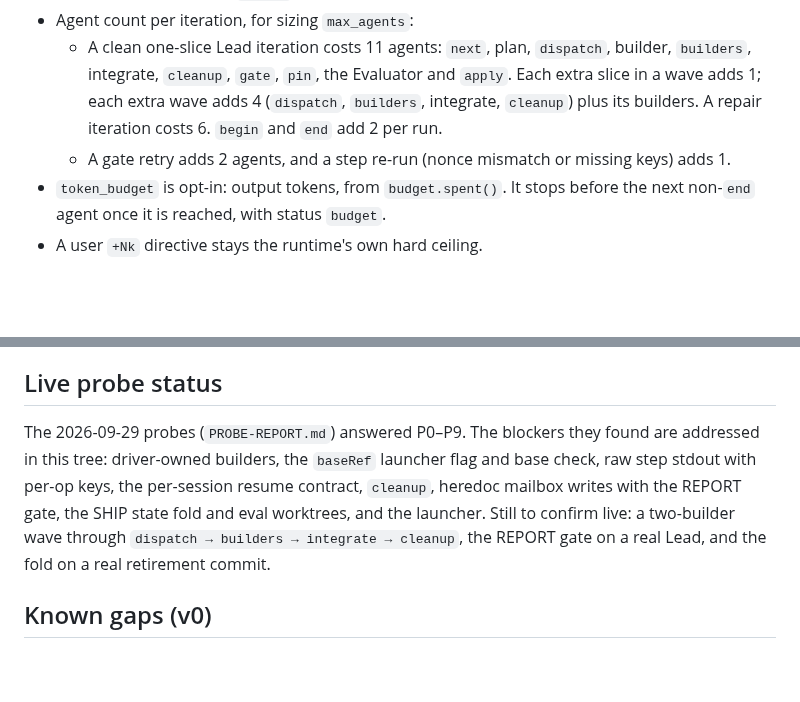
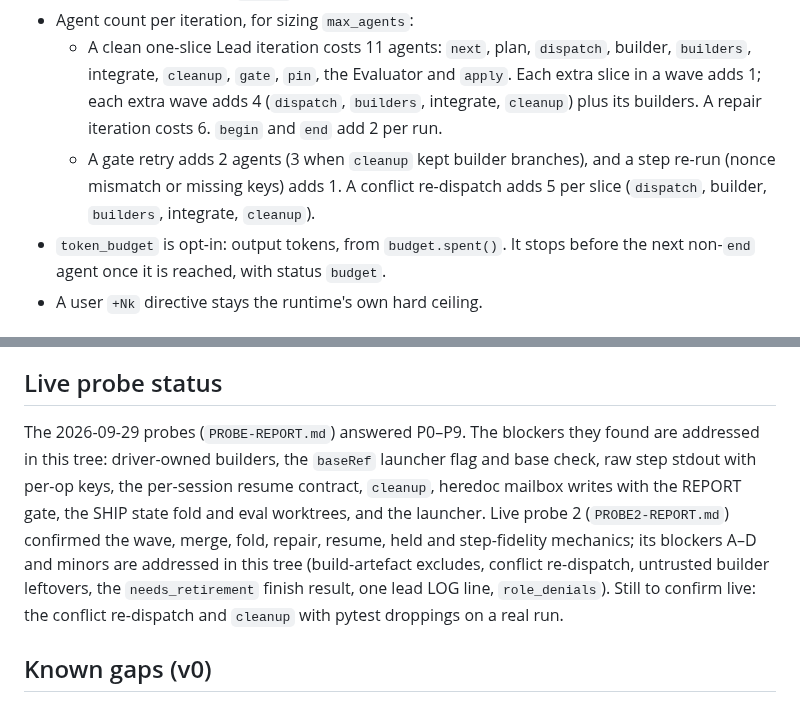
Before and after one commit to albiol2004/trio-agent-loop, a Markdown page: native/README.md, 2 parts joined by grey strips. Drawn GitHub-style; blank space fills up the shorter version.

Commit message:
native README: agent counts for conflict re-dispatch; live probe 2 status
Co-Authored-By: Claude Fable 5.1 <noreply@anthropic.com>

```diff
--- a/native/README.md
+++ b/native/README.md
@@ -95,7 +95,7 @@ By default there is **no agent cap and no usage budget** (user decision, 2026-09
 - `max_agents` is opt-in and enforced by the script only when passed. Every `agent()` call counts, including step agents and builders. One agent is reserved for `end`, so the lock is released. On exhaustion the status is `budget`, and the state is resumable.
 - Agent count per iteration, for sizing `max_agents`:
   - A clean one-slice Lead iteration costs 11 agents: `next`, plan, `dispatch`, builder, `builders`, integrate, `cleanup`, `gate`, `pin`, the Evaluator and `apply`. Each extra slice in a wave adds 1; each extra wave adds 4 (`dispatch`, `builders`, integrate, `cleanup`) plus its builders. A repair iteration costs 6. `begin` and `end` add 2 per run.
-  - A gate retry adds 2 agents, and a step re-run (nonce mismatch or missing keys) adds 1.
+  - A gate retry adds 2 agents (3 when `cleanup` kept builder branches), and a step re-run (nonce mismatch or missing keys) adds 1. A conflict re-dispatch adds 5 per slice (`dispatch`, builder, `builders`, integrate, `cleanup`).
 - `token_budget` is opt-in: output tokens, from `budget.spent()`. It stops before the next non-`end` agent once it is reached, with status `budget`.
 - A user `+Nk` directive stays the runtime's own hard ceiling.
 
@@ -122,7 +122,7 @@ Unattended or headless runs use Claude Code **auto mode** (`--permission-mode au
 
 ## Live probe status
 
-The 2026-09-29 probes (`PROBE-REPORT.md`) answered P0–P9. The blockers they found are addressed in this tree: driver-owned builders, the `baseRef` launcher flag and base check, raw step stdout with per-op keys, the per-session resume contract, `cleanup`, heredoc mailbox writes with the REPORT gate, the SHIP state fold and eval worktrees, and the launcher. Still to confirm live: a two-builder wave through `dispatch → builders → integrate → cleanup`, the REPORT gate on a real Lead, and the fold on a real retirement commit.
+The 2026-09-29 probes (`PROBE-REPORT.md`) answered P0–P9. The blockers they found are addressed in this tree: driver-owned builders, the `baseRef` launcher flag and base check, raw step stdout with per-op keys, the per-session resume contract, `cleanup`, heredoc mailbox writes with the REPORT gate, the SHIP state fold and eval worktrees, and the launcher. Live probe 2 (`PROBE2-REPORT.md`) confirmed the wave, merge, fold, repair, resume, held and step-fidelity mechanics; its blockers A–D and minors are addressed in this tree (build-artefact excludes, conflict re-dispatch, untrusted builder leftovers, the `needs_retirement` finish result, one lead LOG line, `role_denials`). Still to confirm live: the conflict re-dispatch and `cleanup` with pytest droppings on a real run.
 
 ## Known gaps (v0)
 
```
